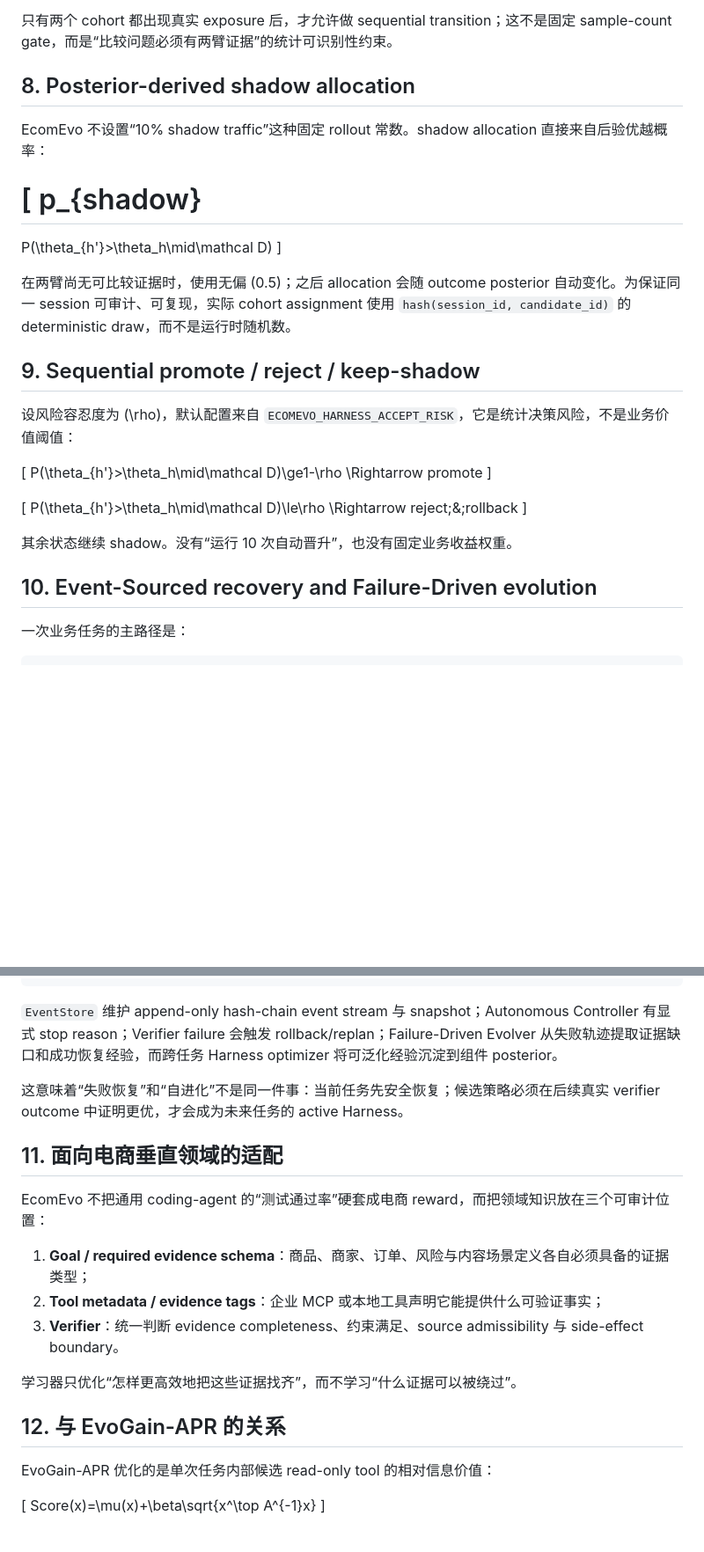
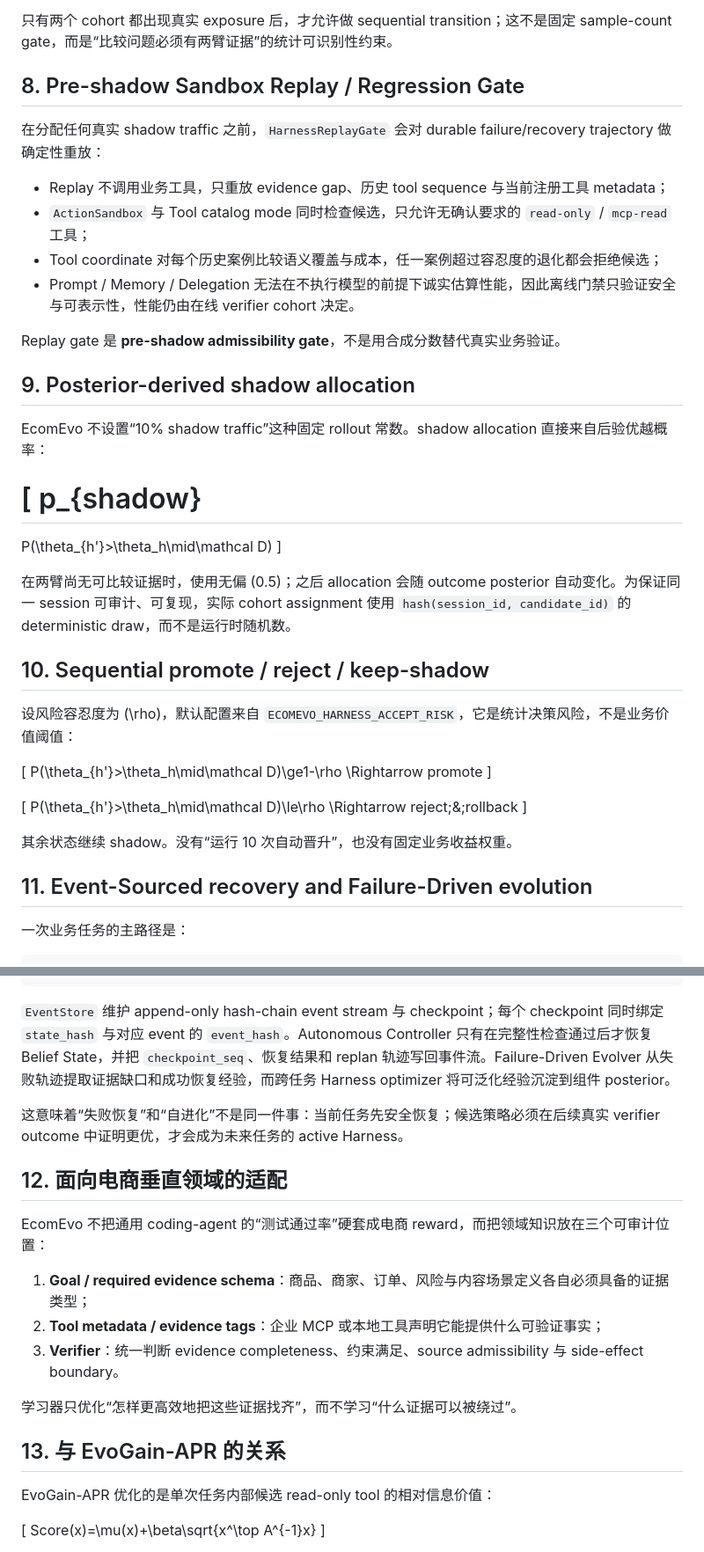
Before and after one commit to jiaweine/EcomEvo-Harness, a Markdown page: docs/HARNESS_EVOLUTION.md, 2 parts joined by grey strips. Shown: that part at 88% size. GitHub-like rendering; blank space fills up the shorter version.

````diff
--- a/docs/HARNESS_EVOLUTION.md
+++ b/docs/HARNESS_EVOLUTION.md
@@ -151,7 +151,18 @@ Harness 不能靠“模型觉得自己做得更好”来学习。EcomEvo 使用
 
 只有两个 cohort 都出现真实 exposure 后，才允许做 sequential transition；这不是固定 sample-count gate，而是“比较问题必须有两臂证据”的统计可识别性约束。
 
-## 8. Posterior-derived shadow allocation
+## 8. Pre-shadow Sandbox Replay / Regression Gate
+
+在分配任何真实 shadow traffic 之前，`HarnessReplayGate` 会对 durable failure/recovery trajectory 做确定性重放：
+
+- Replay 不调用业务工具，只重放 evidence gap、历史 tool sequence 与当前注册工具 metadata；
+- `ActionSandbox` 与 Tool catalog mode 同时检查候选，只允许无确认要求的 `read-only` / `mcp-read` 工具；
+- Tool coordinate 对每个历史案例比较语义覆盖与成本，任一案例超过容忍度的退化都会拒绝候选；
+- Prompt / Memory / Delegation 无法在不执行模型的前提下诚实估算性能，因此离线门禁只验证安全与可表示性，性能仍由在线 verifier cohort 决定。
+
+Replay gate 是 **pre-shadow admissibility gate**，不是用合成分数替代真实业务验证。
+
+## 9. Posterior-derived shadow allocation
 
 EcomEvo 不设置“10% shadow traffic”这种固定 rollout 常数。shadow allocation 直接来自后验优越概率：
 
@@ -163,7 +174,7 @@ P(\theta_{h'}>\theta_h\mid\mathcal D)
 
 在两臂尚无可比较证据时，使用无偏 \(0.5\)；之后 allocation 会随 outcome posterior 自动变化。为保证同一 session 可审计、可复现，实际 cohort assignment 使用 `hash(session_id, candidate_id)` 的 deterministic draw，而不是运行时随机数。
 
-## 9. Sequential promote / reject / keep-shadow
+## 10. Sequential promote / reject / keep-shadow
 
 设风险容忍度为 \(\rho\)，默认配置来自 `ECOMEVO_HARNESS_ACCEPT_RISK`，它是统计决策风险，不是业务价值阈值：
 
@@ -179,7 +190,7 @@ P(\theta_{h'}>\theta_h\mid\mathcal D)\le\rho
 
 其余状态继续 shadow。没有“运行 10 次自动晋升”，也没有固定业务收益权重。
 
-## 10. Event-Sourced recovery and Failure-Driven evolution
+## 11. Event-Sourced recovery and Failure-Driven evolution
 
 一次业务任务的主路径是：
 
@@ -199,11 +210,11 @@ Goal
                     -> promote or rollback
 ```
 
-`EventStore` 维护 append-only hash-chain event stream 与 snapshot；Autonomous Controller 有显式 stop reason；Verifier failure 会触发 rollback/replan；Failure-Driven Evolver 从失败轨迹提取证据缺口和成功恢复经验，而跨任务 Harness optimizer 将可泛化经验沉淀到组件 posterior。
+`EventStore` 维护 append-only hash-chain event stream 与 checkpoint；每个 checkpoint 同时绑定 `state_hash` 与对应 event 的 `event_hash`。Autonomous Controller 只有在完整性检查通过后才恢复 Belief State，并把 `checkpoint_seq`、恢复结果和 replan 轨迹写回事件流。Failure-Driven Evolver 从失败轨迹提取证据缺口和成功恢复经验，而跨任务 Harness optimizer 将可泛化经验沉淀到组件 posterior。
 
 这意味着“失败恢复”和“自进化”不是同一件事：当前任务先安全恢复；候选策略必须在后续真实 verifier outcome 中证明更优，才会成为未来任务的 active Harness。
 
-## 11. 面向电商垂直领域的适配
+## 12. 面向电商垂直领域的适配
 
 EcomEvo 不把通用 coding-agent 的“测试通过率”硬套成电商 reward，而把领域知识放在三个可审计位置：
 
@@ -213,7 +224,7 @@ EcomEvo 不把通用 coding-agent 的“测试通过率”硬套成电商 reward
 
 学习器只优化“怎样更高效地把这些证据找齐”，而不学习“什么证据可以被绕过”。
 
-## 12. 与 EvoGain-APR 的关系
+## 13. 与 EvoGain-APR 的关系
 
 EvoGain-APR 优化的是单次任务内部候选 read-only tool 的相对信息价值：
 
````
Also changed, not shown: other parts of docs/HARNESS_EVOLUTION.md (+2 -2 lines), README.md (+15 -11 lines), docs/ARCHITECTURE.md (+1 -1 lines), docs/images/product-evidence.png (added), docs/images/product-overview.png (added), docs/images/product-runtime.png (added), docs/images/product-scenes.png (added), 8 other files.
